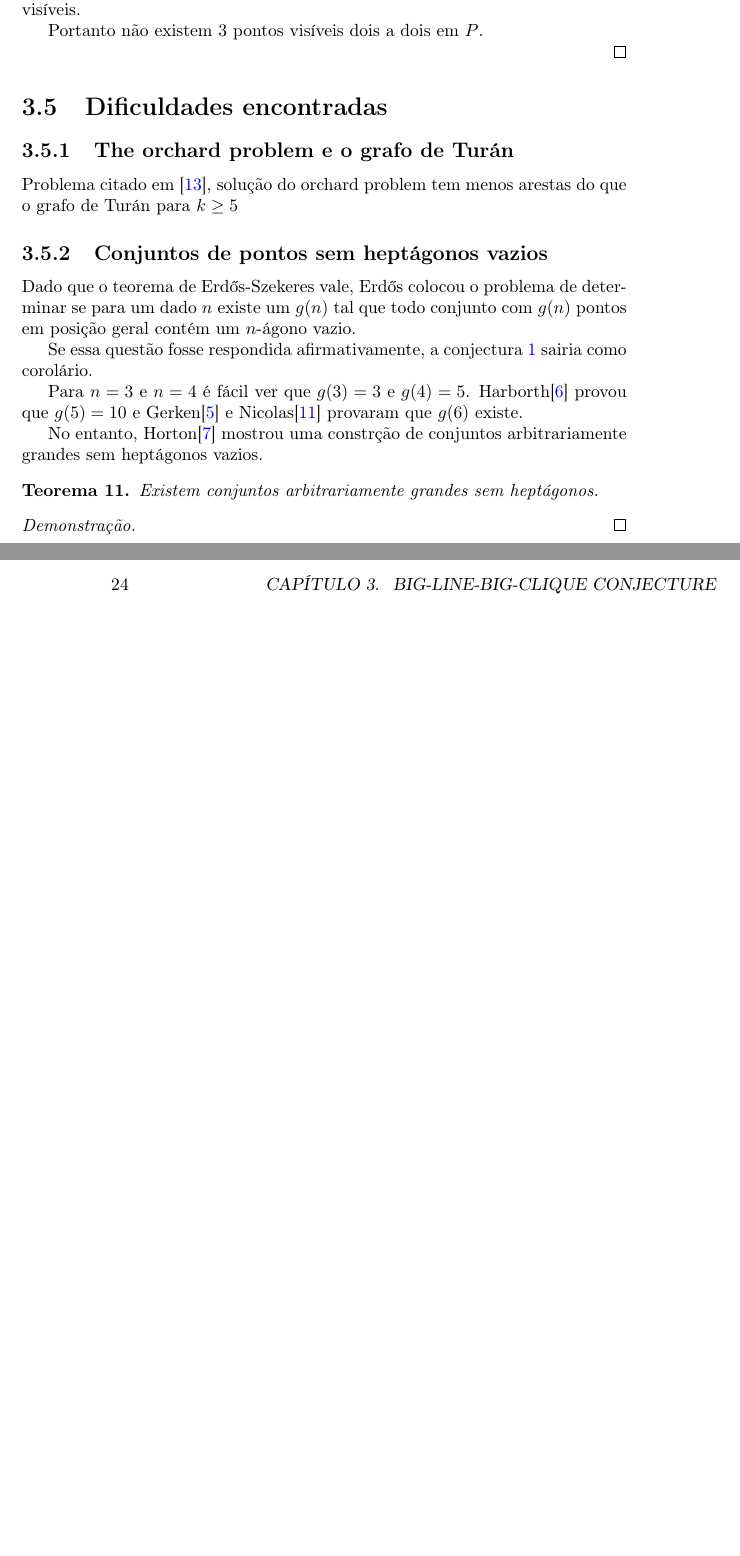
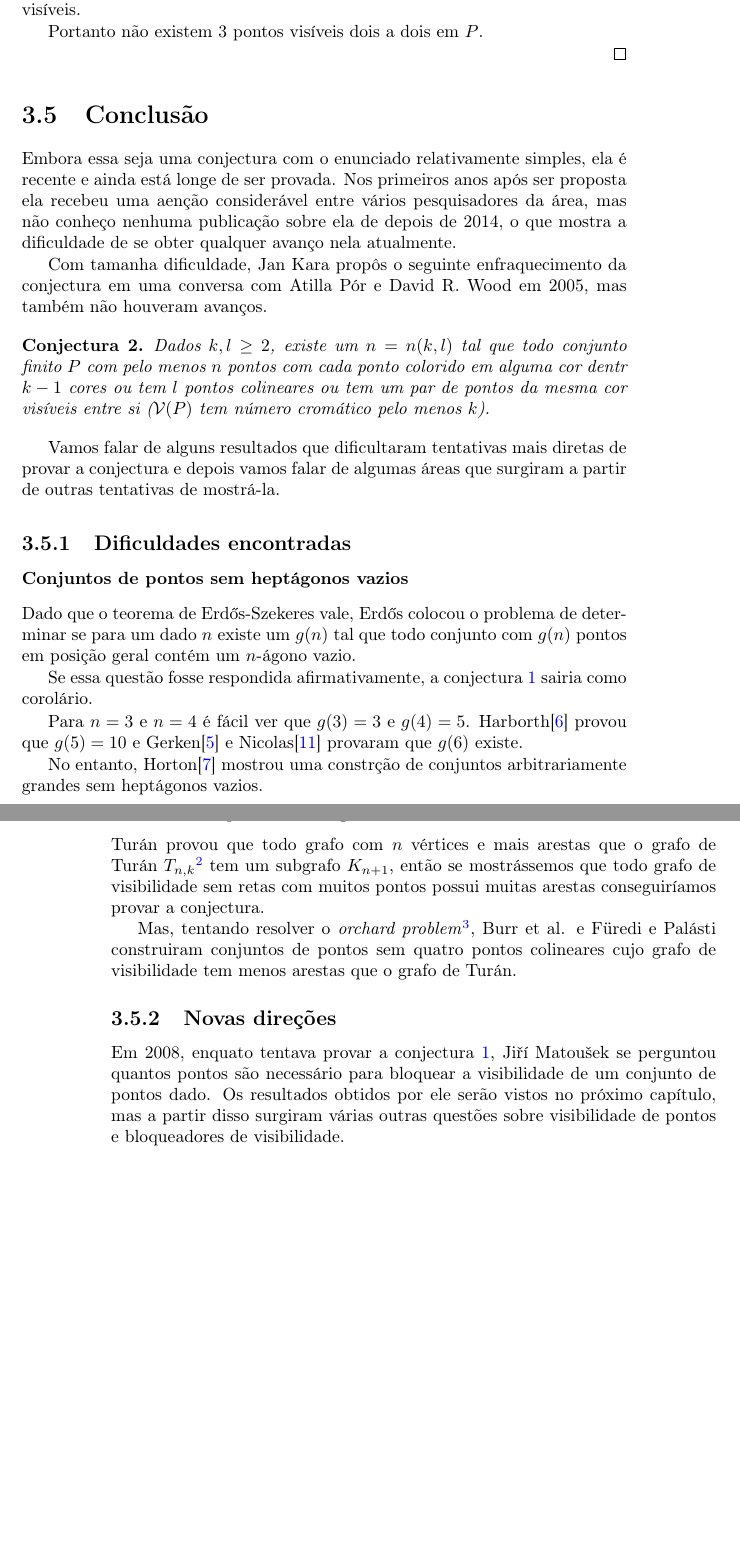
Before and after one commit to GabrielLasso/TCC, a LaTeX book (monografia/monografia.tex): two parts of pages 23 and 24 of 28, joined at a grey line, cut so that both start at the same text, the shorter picture padded with empty space. Compiled offline with pdfLaTeX.

Commit message:
Conclusão cap 3

```diff
--- a/monografia/monografia.tex
+++ b/monografia/monografia.tex
@@ -758,11 +758,18 @@ Em 2010\cite{infinity}, Atila Pór e David Wood mostraram que a conjectura \ref{
 
 \end{proof}
 
-\section{Dificuldades encontradas}
-\subsection{The orchard problem e o grafo de Turán}
-Problema citado em \cite{visblock}, solução do orchard problem tem menos arestas do que o grafo de Turán para $k\geq 5$
+\section{Conclusão}
+Embora essa seja uma conjectura com o enunciado relativamente simples, ela é recente e ainda está longe de ser provada. Nos primeiros anos após ser proposta ela recebeu uma aenção considerável entre vários pesquisadores da área, mas não conheço nenhuma publicação sobre ela de depois de 2014, o que mostra a dificuldade de se obter qualquer avanço nela atualmente.
 
-\subsection{Conjuntos de pontos sem heptágonos vazios}
+Com tamanha dificuldade, Jan Kara propôs o seguinte enfraquecimento da conjectura em uma conversa com Atilla Pór e David R. Wood em 2005, mas também não houveram avanços.
+\begin{conjectura}
+    Dados $k,l\geq 2$, existe um $n=n(k,l)$ tal que todo conjunto finito $P$ com pelo menos $n$ pontos com cada ponto colorido em alguma cor dentr $k-1$ cores ou tem $l$ pontos colineares ou tem um par de pontos da mesma cor visíveis entre si ($\mathcal V(P)$ tem número cromático pelo menos $k$).
+\end{conjectura}
+
+Vamos falar de alguns resultados que dificultaram tentativas mais diretas de provar a conjectura e depois vamos falar de algumas áreas que surgiram a partir de outras tentativas de mostrá-la.
+\subsection{Dificuldades encontradas}
+
+\subsubsection{Conjuntos de pontos sem heptágonos vazios}
 Dado que o teorema de Erd\H os-Szekeres vale, Erd\H os colocou o problema de determinar se para um dado $n$ existe um $g(n)$ tal que todo conjunto com $g(n)$ pontos em posição geral contém um $n$-ágono vazio.
 
 Se essa questão fosse respondida afirmativamente, a conjectura \ref{conj1} sairia como corolário.
@@ -771,12 +778,15 @@ Para $n=3$ e $n=4$ é fácil ver que $g(3)=3$ e $g(4)=5$. Harborth\cite{Harborth
 
 No entanto, Horton\cite{heptagon} mostrou uma constrção de conjuntos arbitrariamente grandes sem heptágonos vazios.
 
-\begin{teorema}
-    Existem conjuntos arbitrariamente grandes sem heptágonos.
-\end{teorema}
-\begin{proof}
+\subsubsection{The orchard problem e o grafo de Turán}
+Turán provou que todo grafo com $n$ vértices e mais arestas que o grafo de Turán $T_{n,k}$\footnote{$T_{n,k}$ é o grafo com $n$ vértices, $k$ cores, dois vértices adjacentes se e somente se tem cores diferentes e a diferença da quantidade de vértices de cada cor no máximo $1$.} tem um subgrafo $K_{n+1}$, então se mostrássemos que todo grafo de visibilidade sem retas com muitos pontos possui muitas arestas conseguiríamos provar a conjectura.
 
-\end{proof}
+Mas, tentando resolver o \textit{orchard problem}\footnote{Problema do pomar em tradução livre. Dados $n,k$ inteiros, queremos achar o conjunto de $n$ pontos com o máximo de retas que contém $k$ pontos em cada uma delas.}, Burr et al. e Füredi e Palásti construiram conjuntos de pontos sem quatro pontos colineares cujo grafo de visibilidade tem menos arestas que o grafo de Turán.
+
+\subsection {Novas direções}
+
+Em 2008, enquato tentava provar a conjectura \ref{conj1}, Jiří Matoušek se perguntou quantos pontos são necessário para bloquear a visibilidade de um conjunto de pontos dado. Os resultados obtidos por ele serão vistos no próximo capítulo, mas a partir disso surgiram várias outras questões sobre visibilidade de pontos e bloqueadores de visibilidade.
+
 \chapter{Bloqueadores de visibilidade}
 
 \section{Ordem de crescimento de $b(n)$}
```
Also changed, not shown: monografia/monografia.pdf.
